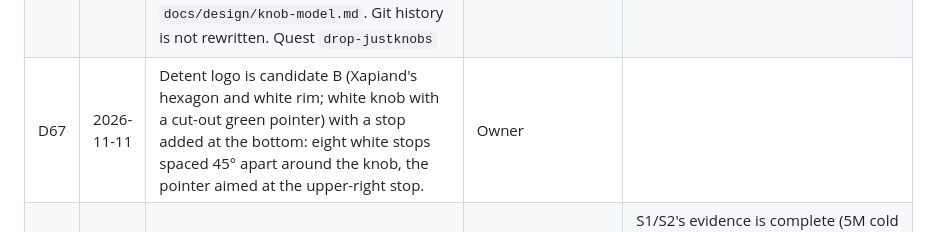
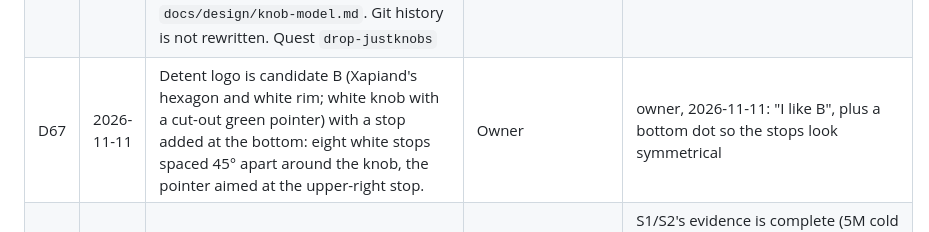
Before and after one commit to Kronuz/Detent, a Markdown page: .campaign/detent/PLAN.md, the part around the change. Rendered like a GitHub page.

Commit message:
campaign: D67 gains its Why column

```diff
--- a/.campaign/detent/PLAN.md
+++ b/.campaign/detent/PLAN.md
@@ -239,7 +239,7 @@ A `[decision]` criterion's evidence names a row's ID here.
 | D64 | 2026-11-11 | namespace-s4 A2's 1.2x bound covers page and pack hashing against the build's own page and pack hashing; frame SHA-256, which D12.2 keeps on the wire, is counted and reported but outside the ratio (the relay hashes the frames it serves: 1.44x total at 100K) | Lead (reading of its own criterion) | namespace-s4 contributor, 2026-11-11 |
 | D65 | 2026-11-11 | One knob type: an `int64` definition with a default, group overrides (forced value or percentage) and a rollout that serves a rollout value to a percentage of hashes; a bool is default 0 with rollout value 1. `BoolDef`/`IntDef`, the type tag and `eval` go (read is `get` plus `get_as<T>`). Ramping is unchanged (same `stable_bucket(name, hash) < pct`), and integers gain targeting. Encoding (fixed or varint) is chosen by measured page bytes and read speed. No string values for now (lifetime of views into replaced pages, variable sizes). Quest `one-knob-type` | Owner, on the lead's recommendation | owner, 2026-11-11 |
 | D66 | 2026-11-11 | Detent stands on its own: the current tree drops every reference to Meta's JustKnobs (the spec file, README line, FAQ, copyright note, comments, diagrams) and keeps the name Detent; "knob" stays as the generic noun; Detent's model is specified in `docs/design/knob-model.md`. Git history is not rewritten. Quest `drop-justknobs` | Owner, on the lead's recommendation | owner, 2026-11-11 |
-| D67 | 2026-11-11 | Detent logo is candidate B (Xapiand's hexagon and white rim; white knob with a cut-out green pointer) with a stop added at the bottom: eight white stops spaced 45° apart around the knob, the pointer aimed at the upper-right stop. | Owner |
+| D67 | 2026-11-11 | Detent logo is candidate B (Xapiand's hexagon and white rim; white knob with a cut-out green pointer) with a stop added at the bottom: eight white stops spaced 45° apart around the knob, the pointer aimed at the upper-right stop. | Owner | owner, 2026-11-11: "I like B", plus a bottom dot so the stops look symmetrical |
 | D30 | 2026-11-08 | Landing order revised: namespace S1/S2 first, then reader S6, namespace S3b (shares `disk_store.cc`, `coordinator.cc`, `paged_segment_collection.cc` with S1/S2), legacy H after S6, Dense pages after all four. One contributor at a time until `campaign usage` has Claude rows | Lead | S1/S2's evidence is complete (5M cold bootstrap 999-1001 s to 545 s, 222/222 ctest, ASan/TSan 10/10) and it needs only a durability review, the main merge and CI; S6 has open security findings. Dense was measured on top of S1/S2 (`docs/measurements/dense-cold-bootstrap-20261107/`). Supersedes D25's order, keeps its S6-before-Dense reason |
 | D25 | 2026-11-04 | Landing order: reader S6, legacy H, namespace S3b, namespace S1/S2 (S3b and S1/S2 in either order, the later merges the other), then Dense pages | Lead | Handoff; S6 and Dense S3 both change `resolve` and `lookup` |
 | D26 | 2026-11-03 | Reader Q1-Q6 all (a); RD-5: namespace delivery adopts D4's `change` shape; `change` slot 0 only until namespace-delivery S7 | Lead; owner may reverse | `docs/status/reader-design.md`, reader-s5-s6 ledger |
```
